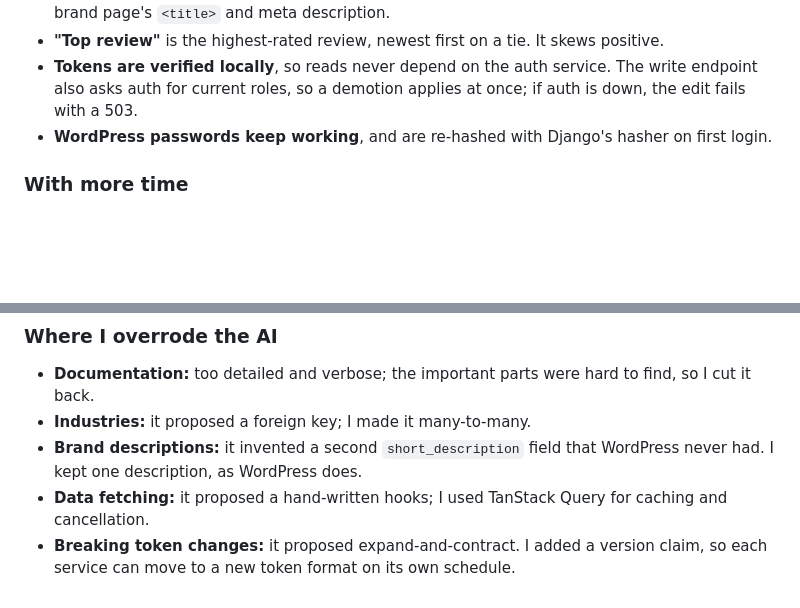
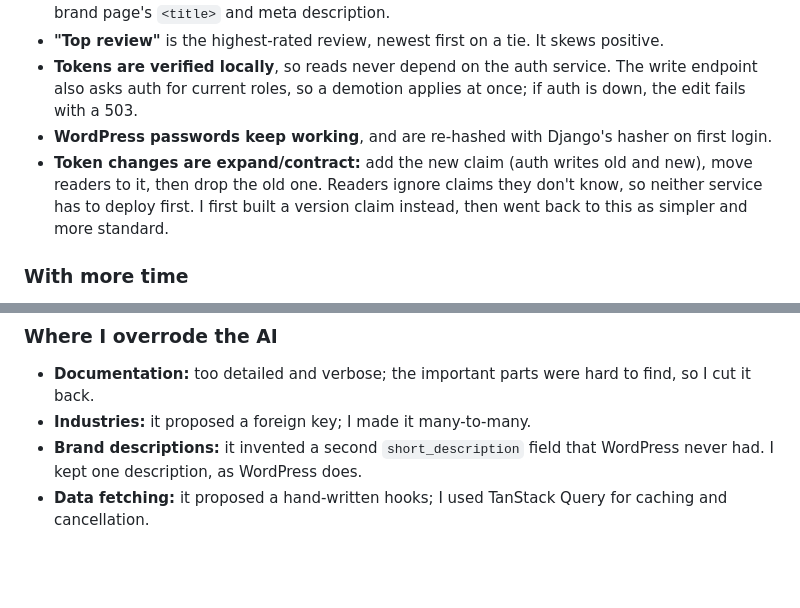
Before and after one commit to michaelwayman/ca-challenge, a Markdown page: README.md, 2 parts joined by grey strips. GitHub-like rendering; blank space fills up the shorter version.

```diff
--- a/README.md
+++ b/README.md
@@ -77,6 +77,9 @@ A second run reports everything `unchanged`.
 - **Tokens are verified locally**, so reads never depend on the auth service. The write endpoint also asks auth
   for current roles, so a demotion applies at once; if auth is down, the edit fails with a 503.
 - **WordPress passwords keep working**, and are re-hashed with Django's hasher on first login.
+- **Token changes are expand/contract:** add the new claim (auth writes old and new), move readers to it, then
+  drop the old one. Readers ignore claims they don't know, so neither service has to deploy first. I first built
+  a version claim instead, then went back to this as simpler and more standard.
 
 ### With more time
 
@@ -101,5 +104,3 @@ A second run reports everything `unchanged`.
 - **Brand descriptions:** it invented a second `short_description` field that WordPress never had. I kept one
   description, as WordPress does.
 - **Data fetching:** it proposed a hand-written hooks; I used TanStack Query for caching and cancellation.
-- **Breaking token changes:** it proposed expand-and-contract. I added a version claim, so each service can move
-  to a new token format on its own schedule.
```
Also changed, not shown: libs/shared/README.md (+12 -9 lines).
